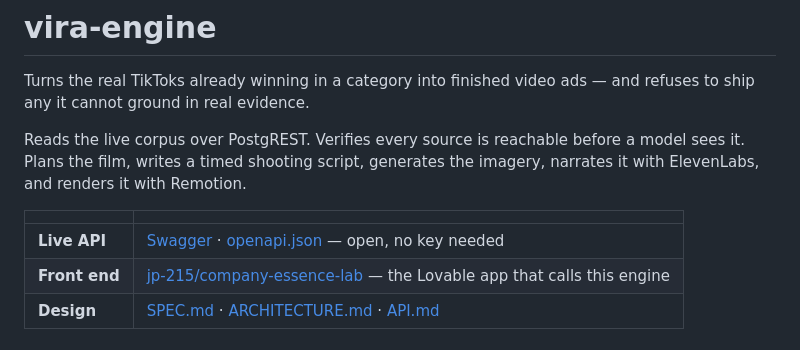
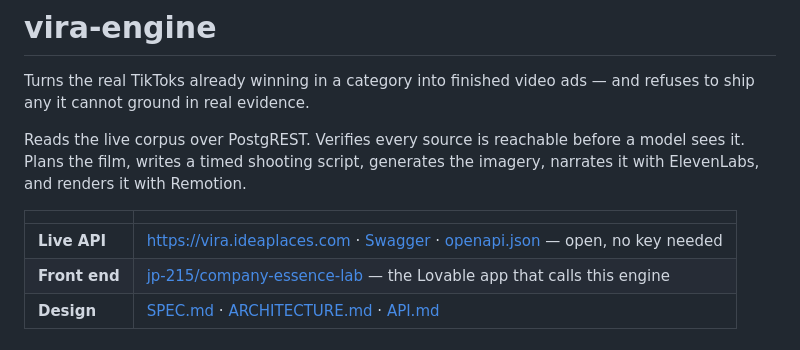
Before and after one commit to crarau/vira-engine, a Markdown page: README.md, the part around the change. GitHub-like rendering.

Commit message:
README: link the bare hostname again, now that it is not a 404
Co-Authored-By: Claude Opus 5 (1M context) <noreply@anthropic.com>

```diff
--- a/README.md
+++ b/README.md
@@ -9,7 +9,7 @@ imagery, narrates it with ElevenLabs, and renders it with Remotion.
 
 | | |
 |---|---|
-| **Live API** | [Swagger](https://vira.ideaplaces.com/docs) · [openapi.json](https://vira.ideaplaces.com/openapi.json) — open, no key needed |
+| **Live API** | https://vira.ideaplaces.com · [Swagger](https://vira.ideaplaces.com/docs) · [openapi.json](https://vira.ideaplaces.com/openapi.json) — open, no key needed |
 | **Front end** | [jp-215/company-essence-lab](https://github.com/jp-215/company-essence-lab) — the Lovable app that calls this engine |
 | **Design** | [SPEC.md](./SPEC.md) · [ARCHITECTURE.md](./docs/ARCHITECTURE.md) · [API.md](./docs/API.md) |
 
```
